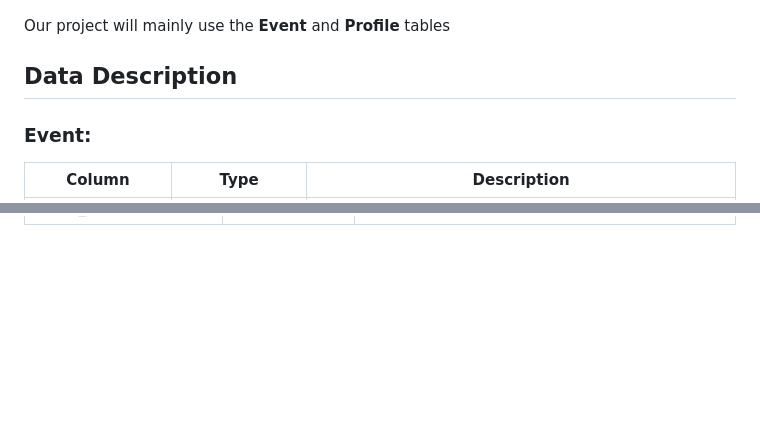
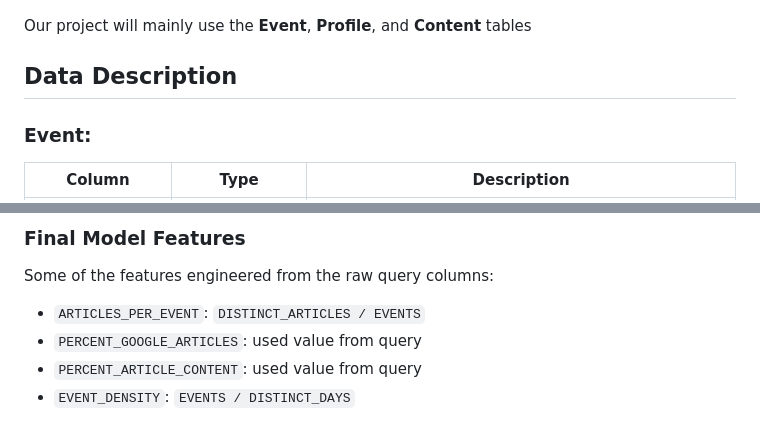
Before and after one commit to Data-ScienceHub/ETM, a Markdown page: Data/data.md, 2 parts joined by grey strips. Rendered like a GitHub page; blank space fills up the shorter version.

Commit message:
Update data description file to include final features used

```diff
--- a/Data/data.md
+++ b/Data/data.md
@@ -8,7 +8,7 @@ Below is the schema provided by Hum:
 
 ![Hum Schema](hum_schema.png)
 
-Our project will mainly use the **Event** and **Profile** tables
+Our project will mainly use the **Event**, **Profile**, and **Content** tables
 
 
 ## Data Description
@@ -67,0 +124,8 @@ Our project will mainly use the **Event** and **Profile** tables
+### Final Model Features
+
+Some of the features engineered from the raw query columns:
+
+- `ARTICLES_PER_EVENT`: `DISTINCT_ARTICLES / EVENTS`
+- `PERCENT_GOOGLE_ARTICLES`: used value from query
+- `PERCENT_ARTICLE_CONTENT`: used value from query
+- `EVENT_DENSITY`: `EVENTS / DISTINCT_DAYS`
```
Also changed, not shown: other parts of Data/data.md (+56 -0 lines).
